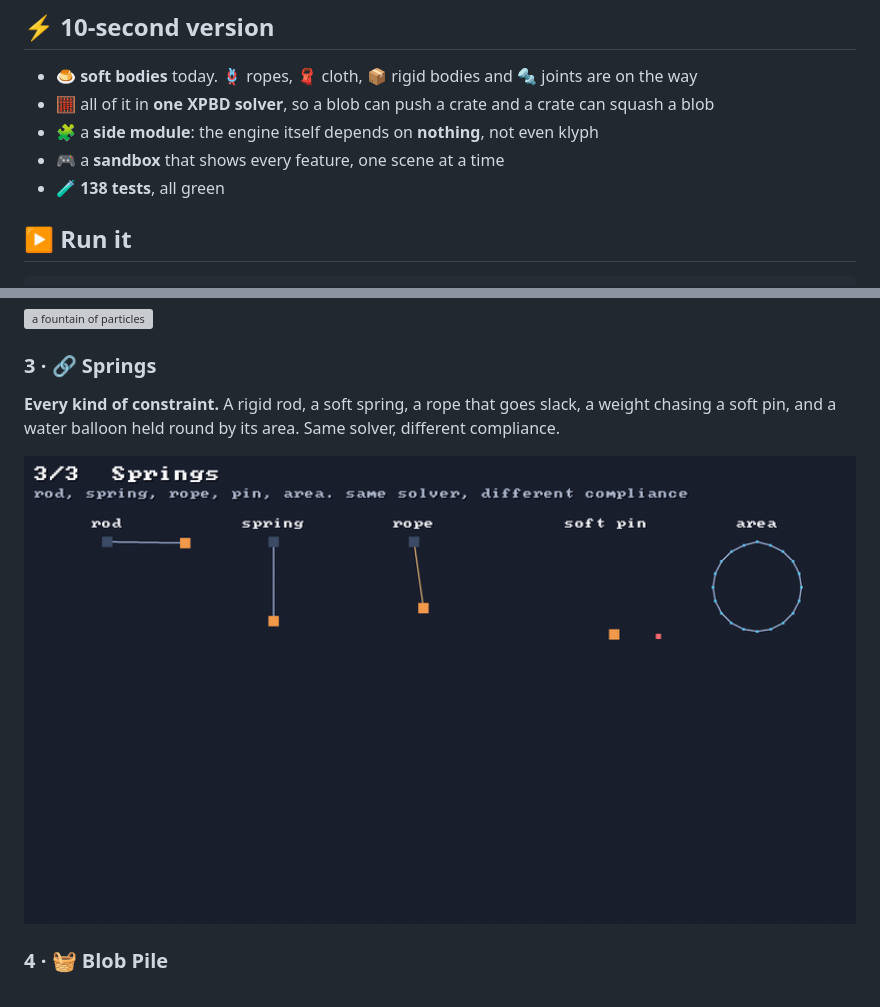
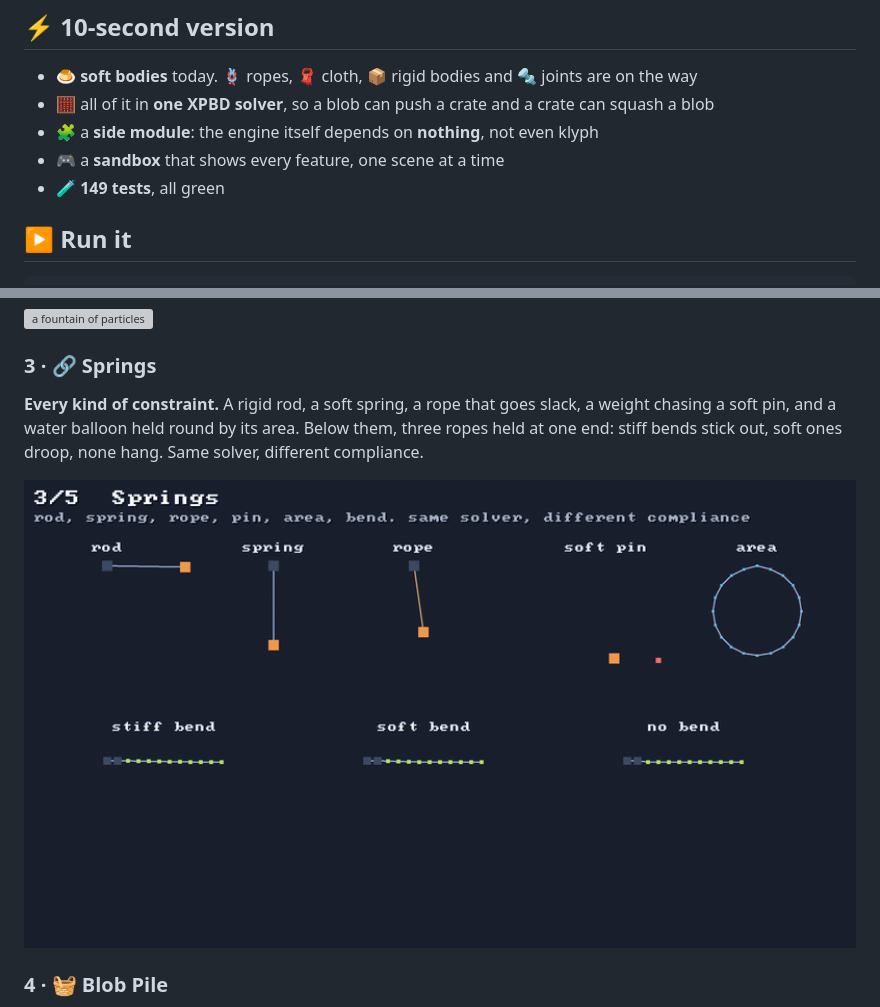
Before and after one commit to pererikbergman/klyph-physics, a Markdown page: README.md, 2 parts joined by grey strips. Rendered like a GitHub page; pictures changed too: docs/img/springs.gif; grey boxes are pictures that could not be loaded.

```diff
--- a/README.md
+++ b/README.md
@@ -15,7 +15,7 @@
 - 🧮 all of it in **one XPBD solver**, so a blob can push a crate and a crate can squash a blob
 - 🧩 a **side module**: the engine itself depends on **nothing**, not even klyph
 - 🎮 a **sandbox** that shows every feature, one scene at a time
-- 🧪 **138 tests**, all green
+- 🧪 **149 tests**, all green
 
 ## ▶️ Run it
 
@@ -63,7 +63,8 @@ hands its handle to a new one, so the world's memory stops growing. ♻️
 ### 3 · 🔗 Springs
 
 **Every kind of constraint.** A rigid rod, a soft spring, a rope that goes slack, a weight chasing a
-soft pin, and a water balloon held round by its area. Same solver, different compliance.
+soft pin, and a water balloon held round by its area. Below them, three ropes held at one end:
+stiff bends stick out, soft ones droop, none hang. Same solver, different compliance.
 
 <img src="docs/img/springs.gif" alt="a rod, a spring, a rope, a soft pin and a water balloon" width="100%">
 
```
Also changed, not shown: docs/explained/README.md (+1 -1 lines), docs/explained/constraints.md (+20 -3 lines), docs/img/springs.png (added), 6 other files.
